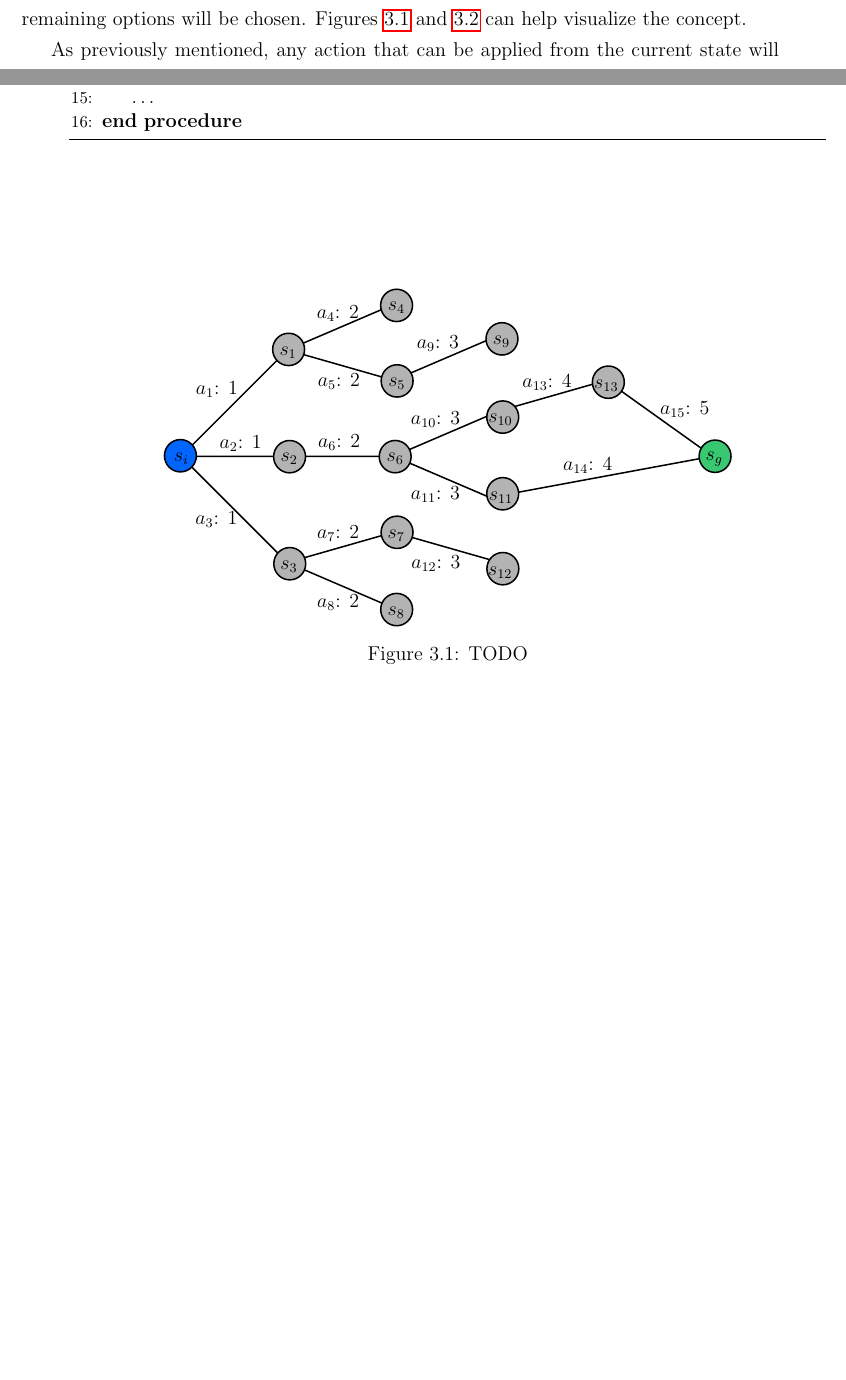
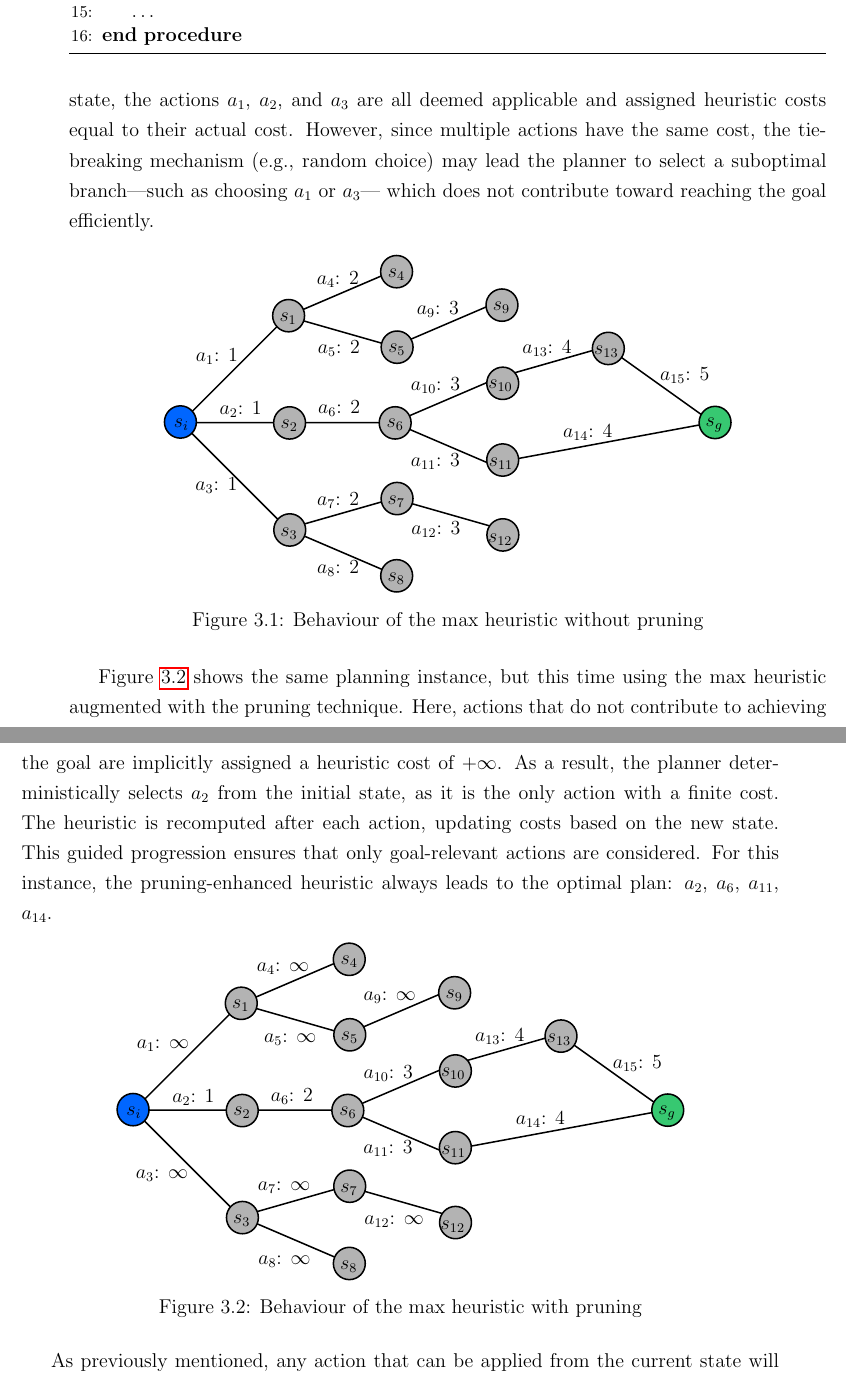
Before and after one commit to andreastocco01/ai-planning, a LaTeX thesis (thesis/main.tex, which reads thesis/chapters/heuristics.tex): two parts of pages 22 and 23 of 43 before the commit and two parts of pages 23 and 24 of 43 after it, joined at a grey line, cut at the place of the change, the shorter picture padded with empty space. Compiled offline with pdfLaTeX.

Commit message:
add explanation

```diff
--- a/thesis/chapters/heuristics.tex
+++ b/thesis/chapters/heuristics.tex
@@ -190,3 +186,0 @@ which remains set to $+\infty$.
-When selecting the next action to apply, any action with an infinite cost will be ignored,
-and the one with the lowest heuristic cost among the remaining options will be chosen.
-Figures \ref{fig:hmax_scheme} and \ref{fig:hmax_pruning_scheme} can help visualize the concept.
@@ -193,20 +196,28 @@ Figures \ref{fig:hmax_scheme} and \ref{fig:hmax_pruning_scheme} can help visuali
+When the heuristic is applied from the initial state, the actions $a_1$, $a_2$, and $a_3$ are all deemed applicable and assigned heuristic costs
+equal to their actual cost. However, since multiple actions have the same cost, the tie-breaking mechanism (e.g., random choice) may lead the planner
+to select a suboptimal branch|such as choosing $a_1$ or $a_3$| which does not contribute toward reaching the goal efficiently.
 
-\begin{figure}
+\begin{figure}[ht]
 	\centering
 	\def\svgwidth{0.75\linewidth}
 	\input{images/hmax.pdf_tex}
-	\caption{TODO}
+	\caption{Behaviour of the max heuristic without pruning}
 	\label{fig:hmax_scheme}
 \end{figure}
 
-\begin{figure}
+Figure \ref{fig:hmax_pruning_scheme} shows the same planning instance, but this time using the max heuristic augmented with the pruning technique.
+Here, actions that do not contribute to achieving the goal are implicitly assigned a heuristic cost of $+\infty$. As a result, the planner deterministically
+selects $a_2$ from the initial state, as it is the only action with a finite cost.
+The heuristic is recomputed after each action, updating costs based on the new state. This guided progression ensures that only goal-relevant actions are
+considered. For this instance, the pruning-enhanced heuristic always leads to the optimal plan: $a_2$, $a_6$, $a_{11}$, $a_{14}$.
+
+\begin{figure}[ht]
 	\centering
 	\def\svgwidth{0.75\linewidth}
 	\input{images/hmax_pruning.pdf_tex}
-	\caption{TODO}
+	\caption{Behaviour of the max heuristic with pruning}
 	\label{fig:hmax_pruning_scheme}
 \end{figure}
-
 
 As previously mentioned, any action that can be applied from
 the current state will always have a heuristic cost equal to its actual cost.
```
Also changed, not shown: thesis/chapters/heuristics.tex (12 more changed lines).
